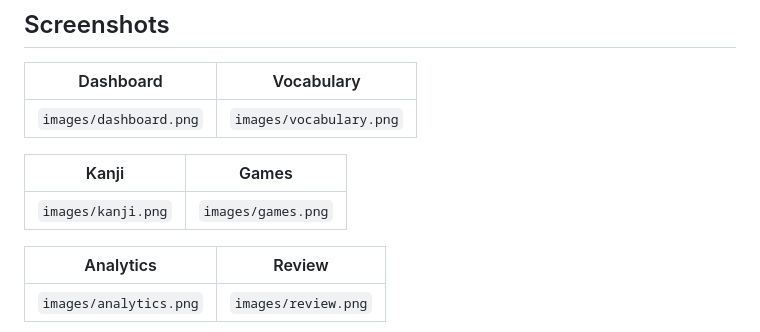
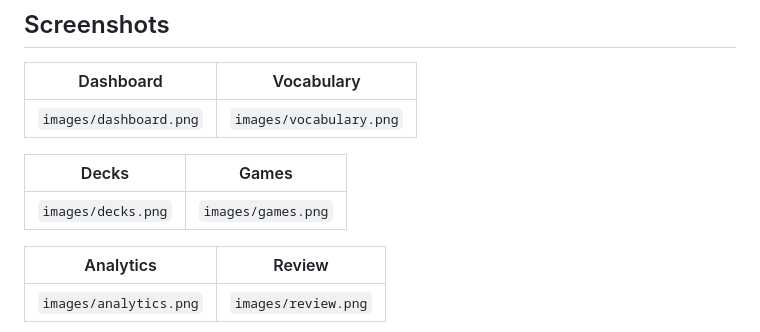
Before and after one commit to RahulSahu1221/JLPT-Vocabulary-Trainer, a Markdown page: README.md, the part around the change. Rendered like a GitHub page.

```diff
--- a/README.md
+++ b/README.md
@@ -122,9 +122,9 @@ Designed with a premium glassmorphism interface and built entirely with **Vanill
 | ---------------------- | ----------------------- |
 | `images/dashboard.png` | `images/vocabulary.png` |
 
-| Kanji              | Games              |
+| Decks              | Games              |
 | ------------------ | ------------------ |
-| `images/kanji.png` | `images/games.png` |
+| `images/decks.png` | `images/games.png` |
 
 | Analytics              | Review              |
 | ---------------------- | ------------------- |
```
